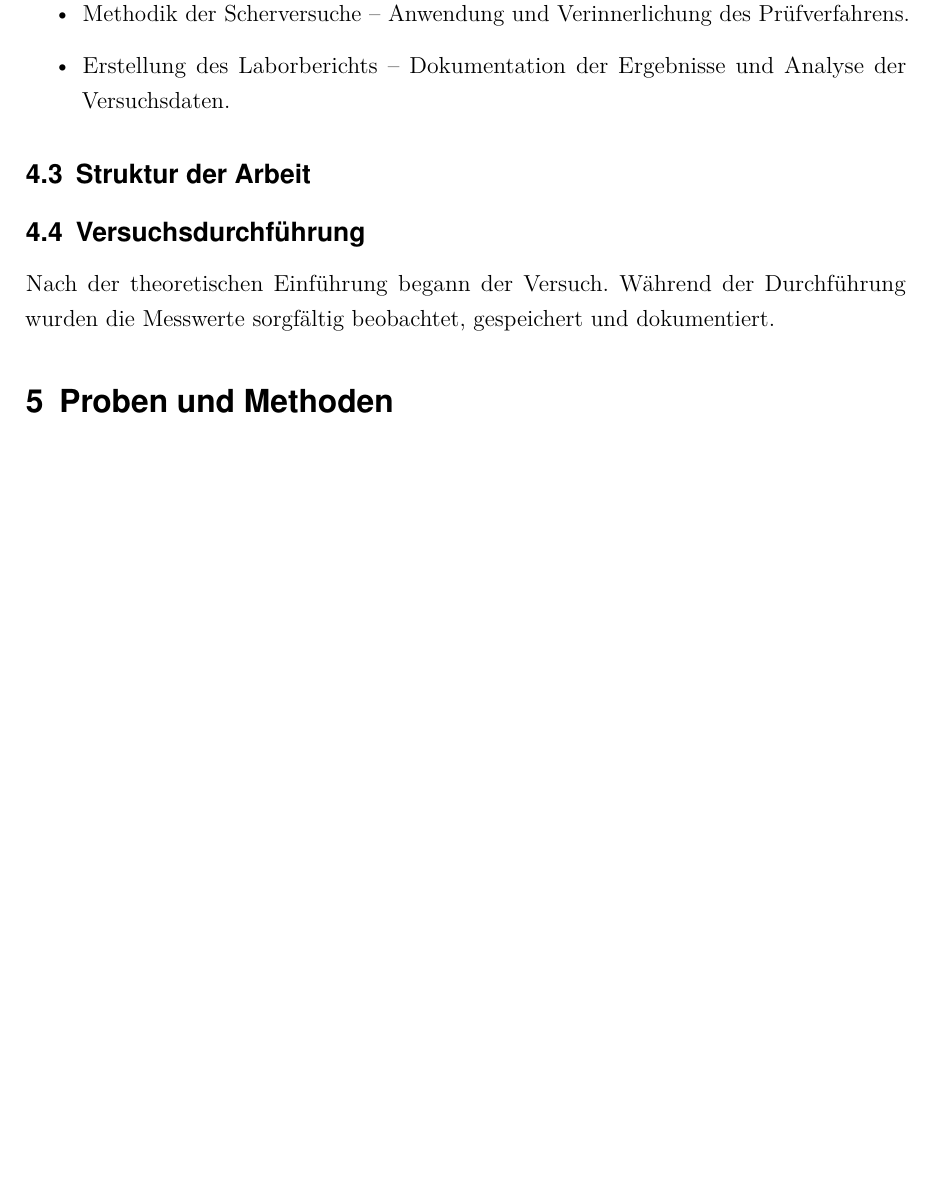
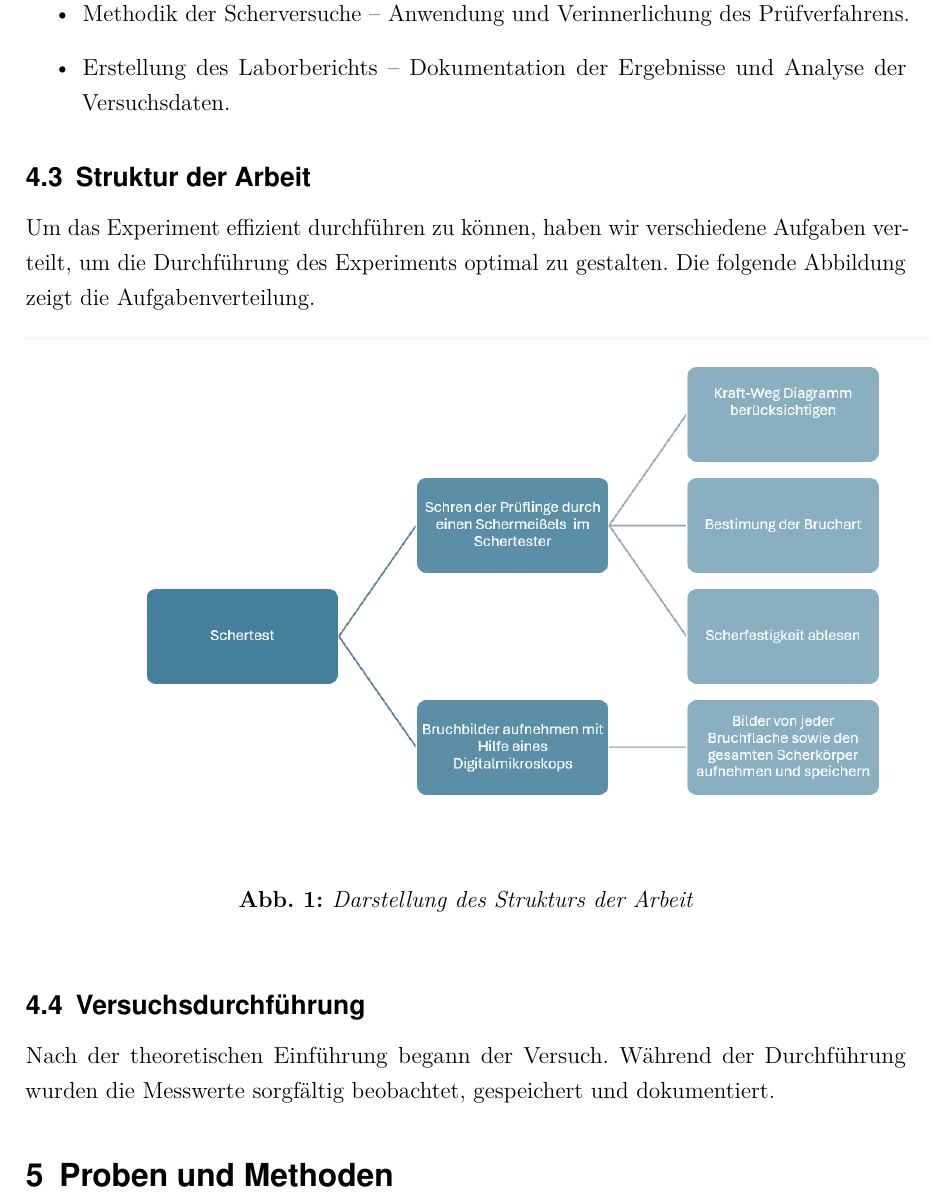
Before and after one commit to ahmeeenn/Schertest-Bericht, a LaTeX document (main.tex, which reads Sections/04-Projektmanagement.tex): part of page 4 of 9, cut so that both start at the same text, the shorter picture padded with empty space. Compiled offline with pdfLaTeX.

Commit message:
Addition of our Working Structure

```diff
--- a/Sections/04-Projektmanagement.tex
+++ b/Sections/04-Projektmanagement.tex
@@ -12,5 +12,12 @@ Die Einweisung und Anweisung wurden von Prof. Dr.-Ing. Aylin Bicakci oder dem La
     \item Erstellung des Laborberichts – Dokumentation der Ergebnisse und Analyse der Versuchsdaten.
 \end{itemize}
 \subsection{Struktur der Arbeit}
+Um das Experiment effizient durchführen zu können, haben wir verschiedene Aufgaben verteilt, um die Durchführung des Experiments optimal zu gestalten. Die folgende Abbildung zeigt die Aufgabenverteilung.
+\begin{figure}[h]
+    \centering
+    \includegraphics[scale=0.8]{Bilder/Struktur der Arbeit.png}
+    \caption{Darstellung des Strukturs der Arbeit}
+    \label{Abb. :Darstellung des Strukturs der Arbeit}
+\end{figure}
 \subsection{Versuchsdurchführung}
 Nach der theoretischen Einführung begann der Versuch. Während der Durchführung wurden die Messwerte sorgfältig beobachtet, gespeichert und dokumentiert.
```
Also changed, not shown: Bilder/Struktur der Arbeit.png (added), main.pdf, 8 other files.
